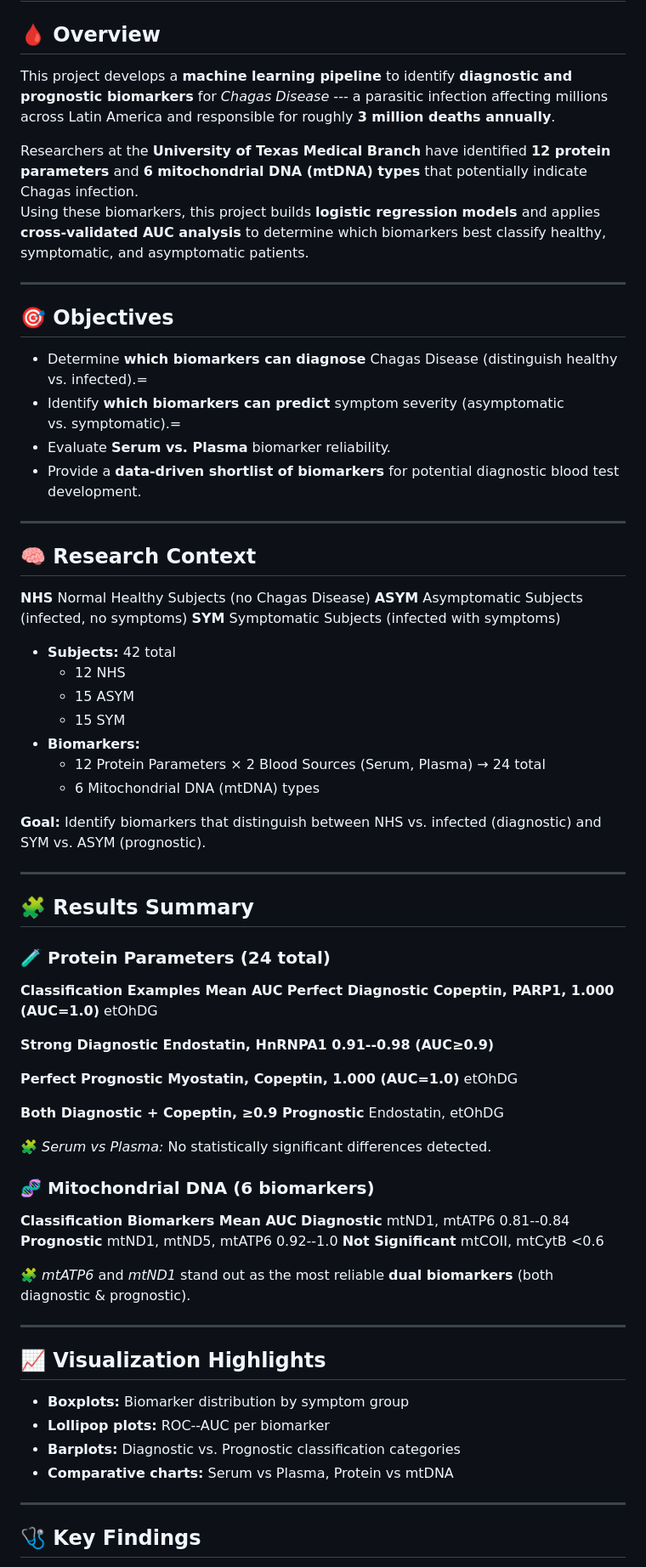
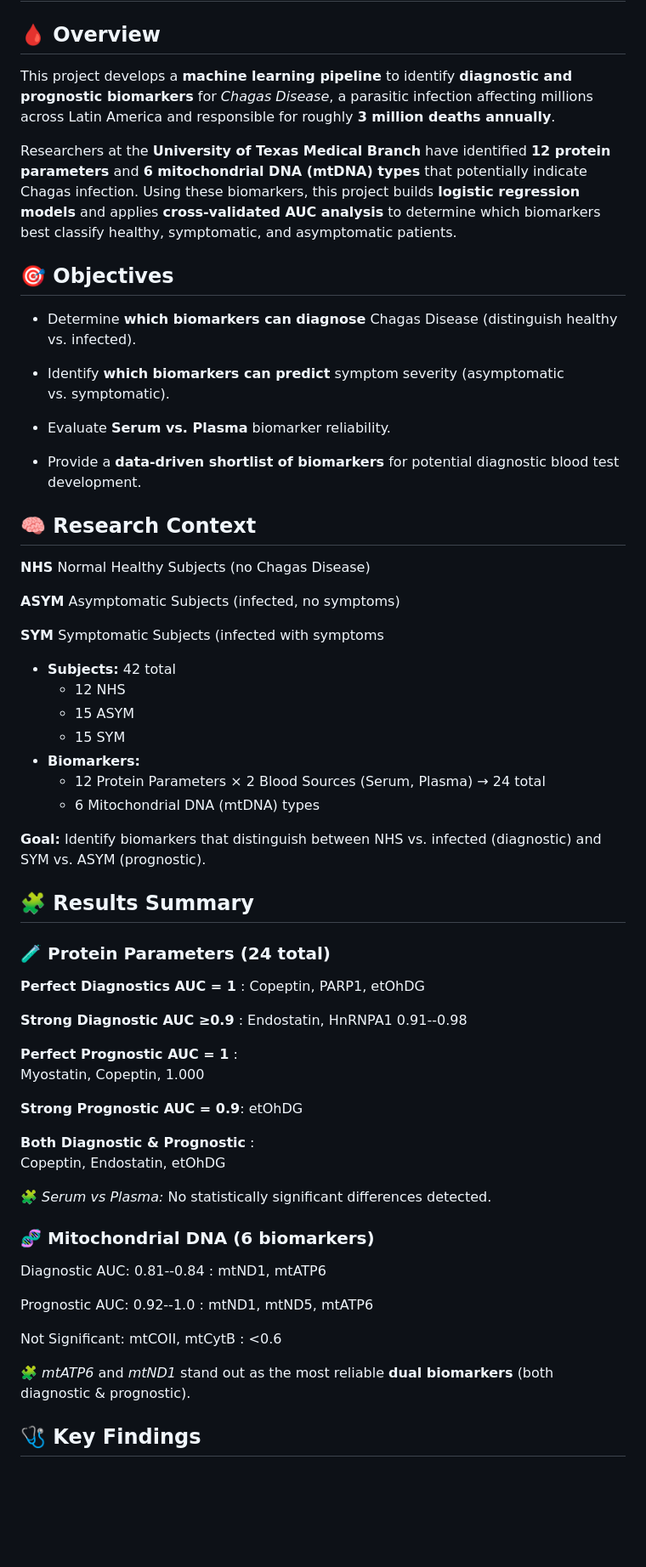
Before and after one commit to JulJulien/Chagas_Disease_Biomarker_Analysis, a Markdown page: README.md, the part around one of its changes. Shown at 85% size. GitHub-like rendering; blank space fills up the shorter version.

```diff
--- a/README.md
+++ b/README.md
@@ -3,37 +3,41 @@
 ## 🩸 Overview
 
 This project develops a **machine learning pipeline** to identify
-**diagnostic and prognostic biomarkers** for *Chagas Disease* --- a
+**diagnostic and prognostic biomarkers** for *Chagas Disease*, a
 parasitic infection affecting millions across Latin America and
 responsible for roughly **3 million deaths annually**.
 
 Researchers at the **University of Texas Medical Branch** have
 identified **12 protein parameters** and **6 mitochondrial DNA (mtDNA)
-types** that potentially indicate Chagas infection.\
+types** that potentially indicate Chagas infection.
 Using these biomarkers, this project builds **logistic regression
 models** and applies **cross-validated AUC analysis** to determine which
 biomarkers best classify healthy, symptomatic, and asymptomatic
 patients.
 
-------------------------------------------------------------------------
 
 ## 🎯 Objectives
 
 -   Determine **which biomarkers can diagnose** Chagas Disease
-    (distinguish healthy vs. infected).\=
+    (distinguish healthy vs. infected).
+
 -   Identify **which biomarkers can predict** symptom severity
-    (asymptomatic vs. symptomatic).\=
+    (asymptomatic vs. symptomatic).
+
 -   Evaluate **Serum vs. Plasma** biomarker reliability.
+
 -   Provide a **data-driven shortlist of biomarkers** for potential
     diagnostic blood test development.
 
-------------------------------------------------------------------------
 
 ## 🧠 Research Context
 
   **NHS**    Normal Healthy Subjects (no Chagas Disease)
+
   **ASYM**   Asymptomatic Subjects (infected, no symptoms)
-  **SYM**    Symptomatic Subjects (infected with symptoms)
+
+  **SYM**    Symptomatic Subjects (infected with symptoms
+
 
 -   **Subjects:** 42 total
     -   12 NHS
@@ -47,47 +51,43 @@ patients.
 **Goal:** Identify biomarkers that distinguish between NHS vs. infected
 (diagnostic) and SYM vs. ASYM (prognostic).
 
-------------------------------------------------------------------------
 
 ## 🧩 Results Summary
 
 ### 🧪 **Protein Parameters (24 total)**
 
-  **Classification                Examples             Mean AUC**
-  **Perfect Diagnostic          Copeptin, PARP1,     1.000
-  (AUC=1.0)**                   etOhDG
+  **Perfect Diagnostics AUC = 1** :
+  Copeptin, PARP1, etOhDG
 
-  **Strong Diagnostic           Endostatin, HnRNPA1  0.91--0.98
-  (AUC≥0.9)**
+  **Strong Diagnostic AUC ≥0.9** :
+  Endostatin, HnRNPA1  0.91--0.98
 
-  **Perfect Prognostic          Myostatin, Copeptin, 1.000
-  (AUC=1.0)**                   etOhDG
+  **Perfect Prognostic AUC = 1** :
+  Myostatin, Copeptin, 1.000
 
-  **Both Diagnostic +           Copeptin,            ≥0.9
-  Prognostic**                  Endostatin, etOhDG
+  **Strong Prognostic AUC = 0.9**:
+  etOhDG
+
+  **Both Diagnostic & Prognostic** :
+  Copeptin, Endostatin, etOhDG
 
 🧩 *Serum vs Plasma:* No statistically significant differences detected.
 
 ### 🧬 **Mitochondrial DNA (6 biomarkers)**
 
-  **Classification        Biomarkers             Mean AUC**
-  **Diagnostic**        mtND1, mtATP6          0.81--0.84
-  **Prognostic**        mtND1, mtND5, mtATP6   0.92--1.0
-  **Not Significant**   mtCOII, mtCytB         \<0.6
+  Diagnostic AUC: 0.81--0.84 :
+  mtND1, mtATP6
+
+  Prognostic AUC: 0.92--1.0 :
+  mtND1, mtND5, mtATP6
+
+  Not Significant: mtCOII, mtCytB : <0.6
+
 
 🧩 *mtATP6* and *mtND1* stand out as the most reliable **dual
 biomarkers** (both diagnostic & prognostic).
 
-------------------------------------------------------------------------
 
-## 📈 Visualization Highlights
-
--   **Boxplots:** Biomarker distribution by symptom group
--   **Lollipop plots:** ROC--AUC per biomarker
--   **Barplots:** Diagnostic vs. Prognostic classification categories
--   **Comparative charts:** Serum vs Plasma, Protein vs mtDNA
-
-------------------------------------------------------------------------
 
 ## 🩺 Key Findings
 
```
Also changed, not shown: other parts of README.md (+0 -3 lines).
